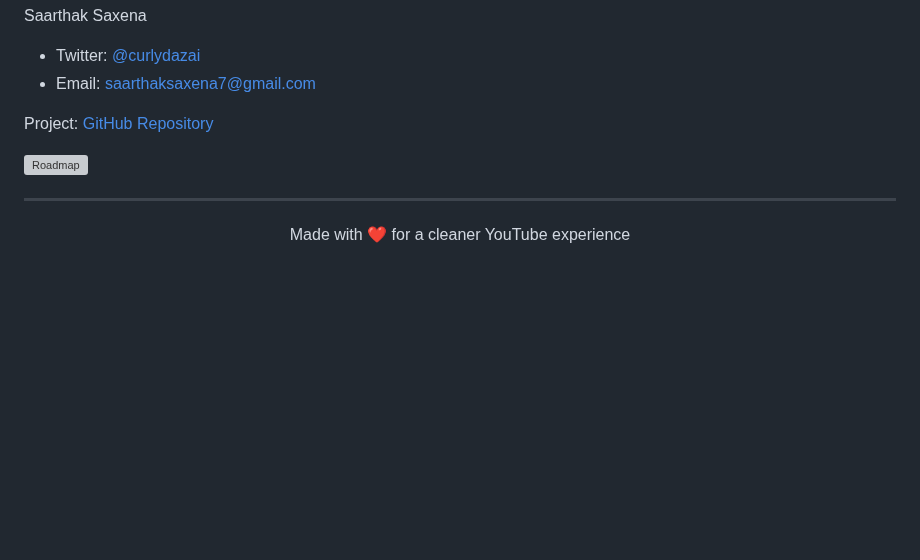
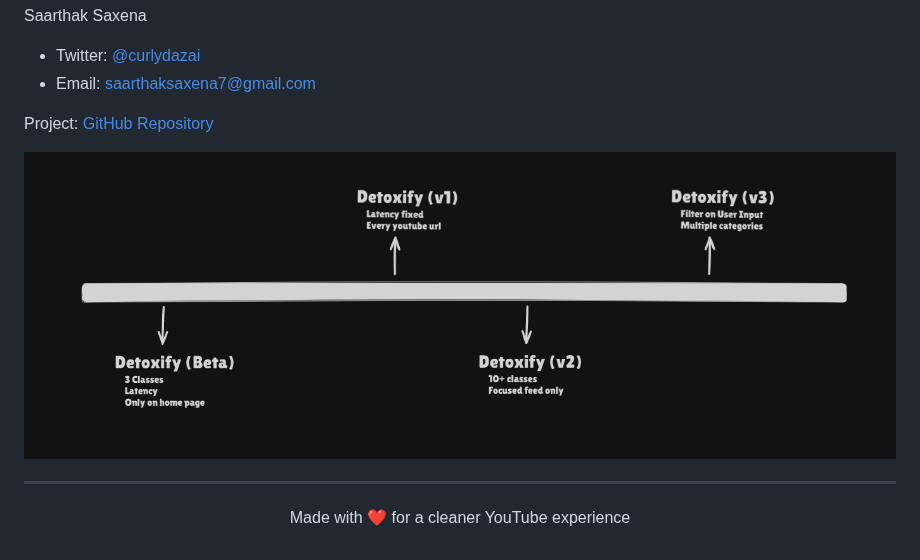
Before and after one commit to Saarthakkj/detoxify_yt, a Markdown page: README.md, the part around the change. Rendered like a GitHub page; blank space fills up the shorter version; grey boxes are pictures that could not be loaded.

Commit message:
editing roadmap

```diff
--- a/README.md
+++ b/README.md
@@ -169,7 +169,7 @@ Saarthak Saxena
 
 Project: [GitHub Repository](https://github.com/Saarthakkj/detoxify_yt)
 
-![Roadmap](roadmap.jpg)
+![Roadmap](roadmap.png)
 
 
 ---
```
